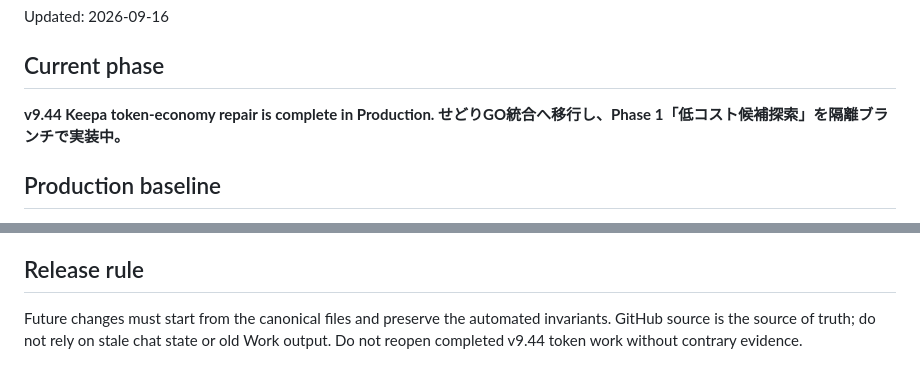
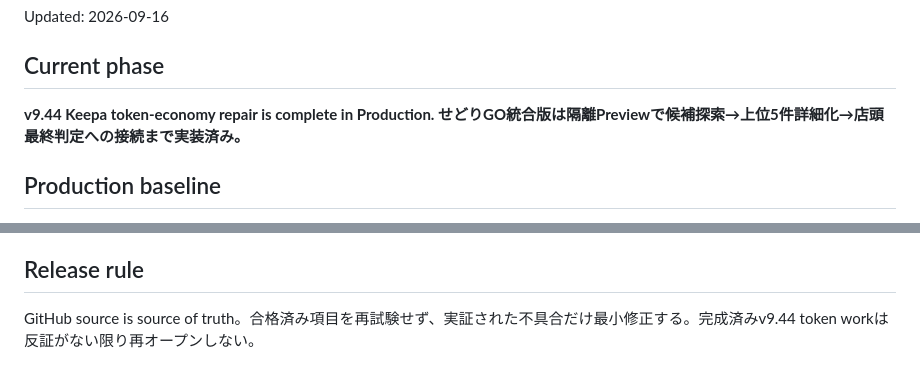
Before and after one commit to 18thweddinganniversary-sudo/shiire-judge, a Markdown page: PROJECT_STATUS.md, 2 parts joined by grey strips. Drawn GitHub-style.

Commit message:
docs: record sedori GO phase 2 preview state

```diff
--- a/PROJECT_STATUS.md
+++ b/PROJECT_STATUS.md
@@ -3,7 +3,7 @@
 Updated: 2026-09-16
 
 ## Current phase
-**v9.44 Keepa token-economy repair is complete in Production. せどりGO統合へ移行し、Phase 1「低コスト候補探索」を隔離ブランチで実装中。**
+**v9.44 Keepa token-economy repair is complete in Production. せどりGO統合版は隔離Previewで候補探索→上位5件詳細化→店頭最終判定への接続まで実装済み。**
 
 ## Production baseline
 - Visible app version remains v9.43 (`Keepa効率改善版`); v9.44 is an internal behavior revision and did not change the visible version label.
@@ -68,4 +81,4 @@ Required next action:
 - Public product data must not be used to guess account-specific sellability.
 
 ## Release rule
-Future changes must start from the canonical files and preserve the automated invariants. GitHub source is the source of truth; do not rely on stale chat state or old Work output. Do not reopen completed v9.44 token work without contrary evidence.
+GitHub source is source of truth。合格済み項目を再試験せず、実証された不具合だけ最小修正する。完成済みv9.44 token workは反証がない限り再オープンしない。
```
Also changed, not shown: other parts of PROJECT_STATUS.md (+42 -29 lines).
